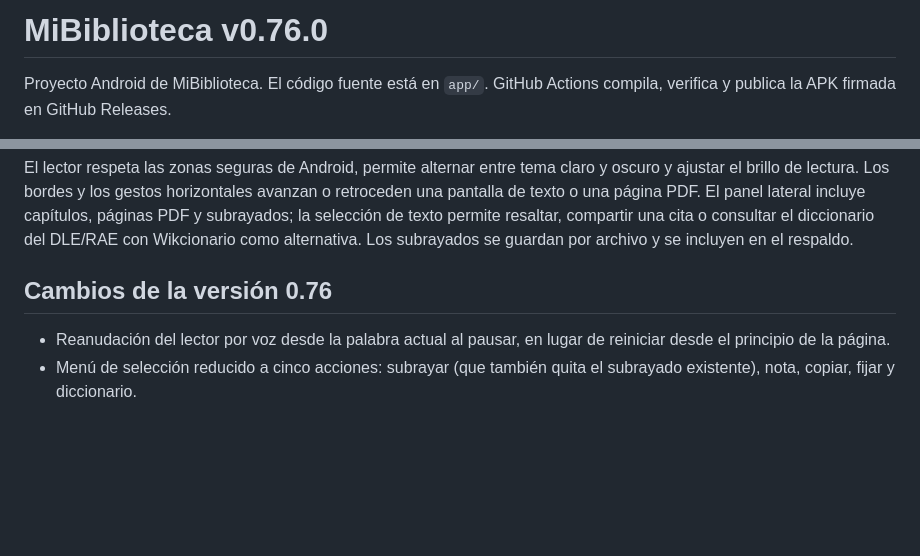
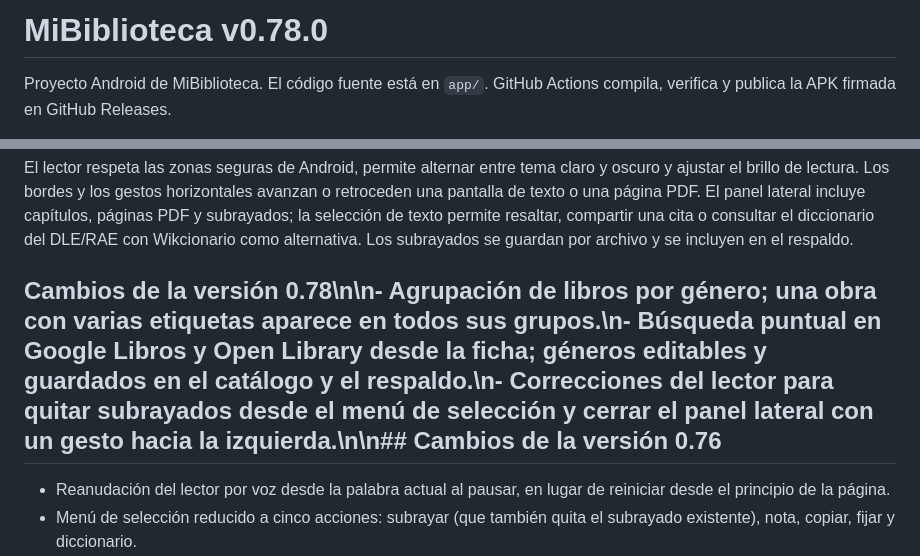
Before and after one commit to diroka77-pixel/Mibiblioteca7, a Markdown page: README.md, 2 parts joined by grey strips. GitHub-like rendering; blank space fills up the shorter version.

Commit message:
Document genre classification in 0.78

```diff
--- a/README.md
+++ b/README.md
@@ -1,4 +1,4 @@
-# MiBiblioteca v0.76.0
+# MiBiblioteca v0.78.0
 
 Proyecto Android de MiBiblioteca. El código fuente está en `app/`. GitHub Actions compila, verifica y publica la APK firmada en GitHub Releases.
 
@@ -6,7 +6,7 @@ El lector integrado abre EPUB, PDF, TXT, Markdown, HTML, RTF, DOCX y MOBI clási
 
 El lector respeta las zonas seguras de Android, permite alternar entre tema claro y oscuro y ajustar el brillo de lectura. Los bordes y los gestos horizontales avanzan o retroceden una pantalla de texto o una página PDF. El panel lateral incluye capítulos, páginas PDF y subrayados; la selección de texto permite resaltar, compartir una cita o consultar el diccionario del DLE/RAE con Wikcionario como alternativa. Los subrayados se guardan por archivo y se incluyen en el respaldo.
 
-## Cambios de la versión 0.76
+## Cambios de la versión 0.78\n\n- Agrupación de libros por género; una obra con varias etiquetas aparece en todos sus grupos.\n- Búsqueda puntual en Google Libros y Open Library desde la ficha; géneros editables y guardados en el catálogo y el respaldo.\n- Correcciones del lector para quitar subrayados desde el menú de selección y cerrar el panel lateral con un gesto hacia la izquierda.\n\n## Cambios de la versión 0.76
 
 - Reanudación del lector por voz desde la palabra actual al pausar, en lugar de reiniciar desde el principio de la página.
 - Menú de selección reducido a cinco acciones: subrayar (que también quita el subrayado existente), nota, copiar, fijar y diccionario.
```
